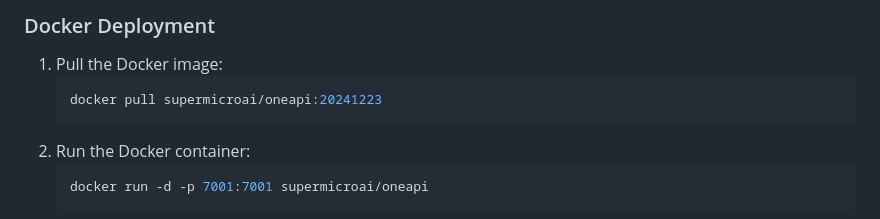
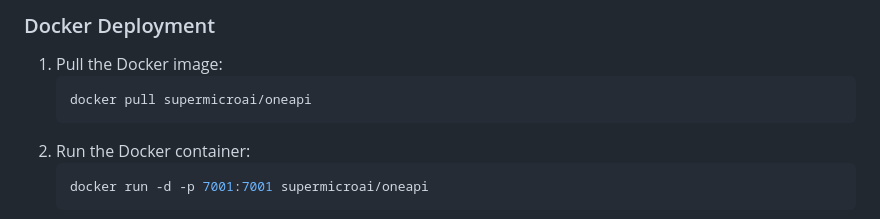
Before and after one commit to supermicroai/OneOpenai, a Markdown page: readme.md, the part around the change. Drawn GitHub-style.

Commit message:
update docker image

````diff
--- a/readme.md
+++ b/readme.md
@@ -81,7 +81,7 @@ Fully compatible with the OpenAI LLM proxy interface. Please refer to the [OpenA
 ### Docker Deployment
 1. Pull the Docker image:
     ```bash
-    docker pull supermicroai/oneapi:20241223
+    docker pull supermicroai/oneapi
     ```
 2. Run the Docker container:
     ```bash
````
